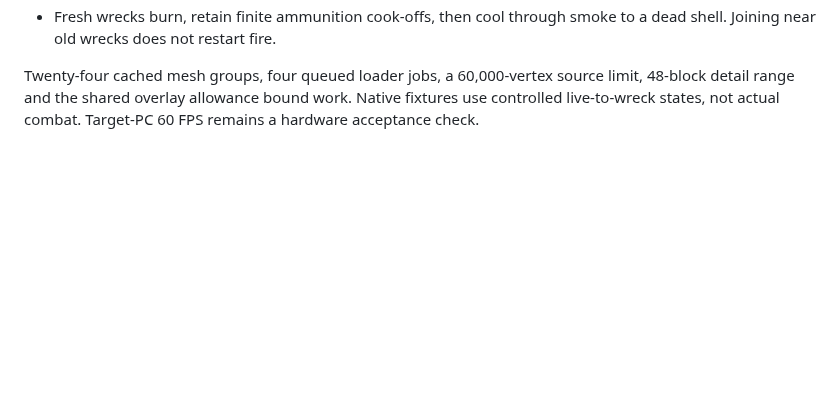
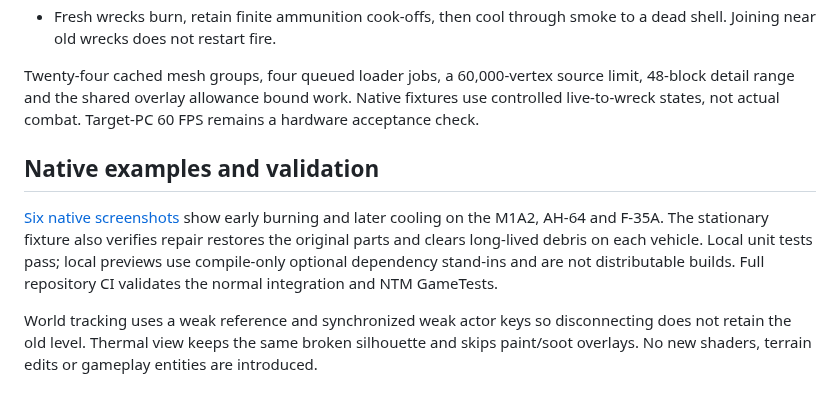
Before and after one commit to thisisforfreeAI/26.2-port-of-mcheli-cm, a Markdown page: docs/M8_WRECK_AFTERMATH.md, the part around the change. Drawn GitHub-style; blank space fills up the shorter version.

Commit message:
M8: validate wreck repair and publish native aftermath gallery

```diff
--- a/docs/M8_WRECK_AFTERMATH.md
+++ b/docs/M8_WRECK_AFTERMATH.md
@@ -23,3 +23,15 @@ craters and the NTM integration. Enhanced quality and vehicle damage details con
 Twenty-four cached mesh groups, four queued loader jobs, a 60,000-vertex source limit,
 48-block detail range and the shared overlay allowance bound work. Native fixtures use controlled
 live-to-wreck states, not actual combat. Target-PC 60 FPS remains a hardware acceptance check.
+
+## Native examples and validation
+
+[Six native screenshots](M8_WRECK_GALLERY.md) show early burning and later cooling on the
+M1A2, AH-64 and F-35A. The stationary fixture also verifies repair restores the original
+parts and clears long-lived debris on each vehicle. Local unit tests pass; local previews
+use compile-only optional dependency stand-ins and are not distributable builds. Full
+repository CI validates the normal integration and NTM GameTests.
+
+World tracking uses a weak reference and synchronized weak actor keys so disconnecting
+does not retain the old level. Thermal view keeps the same broken silhouette and skips
+paint/soot overlays. No new shaders, terrain edits or gameplay entities are introduced.
```
Also changed, not shown: docs/M8_PLAN.md (+8 -0 lines), docs/M8_WRECK_GALLERY.md (added, +35 -0 lines), docs/screens/m8-wreck/m8-living-9-ah-64-age180.png (added), docs/screens/m8-wreck/m8-living-9-ah-64-age700.png (added), docs/screens/m8-wreck/m8-living-9-f-35a-age180.png (added), docs/screens/m8-wreck/m8-living-9-f-35a-age700.png (added), docs/screens/m8-wreck/m8-living-9-m1a2-age180.png (added), docs/screens/m8-wreck/m8-living-9-m1a2-age700.png (added), 3 other files.
